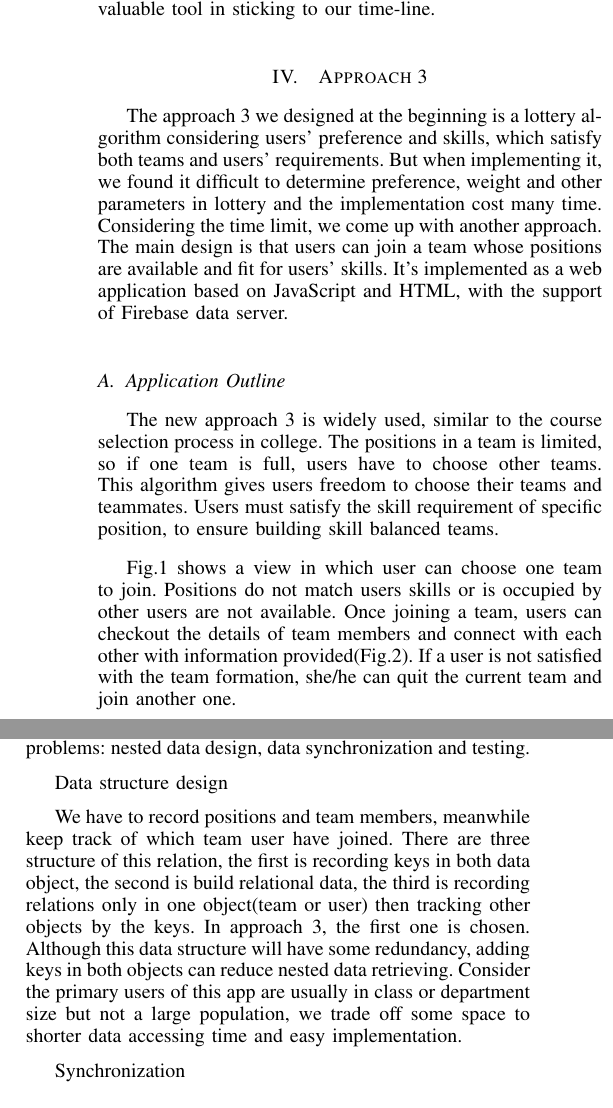
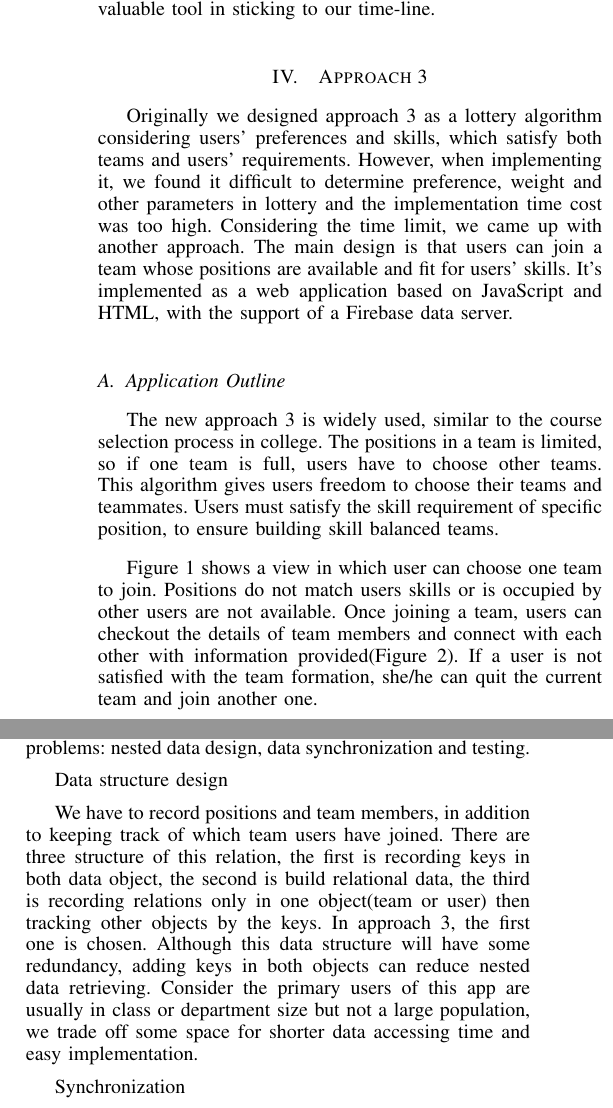
Before and after one commit to NCSU-SE-Spring-17/SE-17-S, a LaTeX paper (feb_paper/feb_paper.tex): two parts of the columns of page 2 of 3, joined at a grey line, cut so that both start at the same text. Compiled offline with pdfLaTeX.

Commit message:
Edits to approach 3 writeup

```diff
--- a/feb_paper/feb_paper.tex
+++ b/feb_paper/feb_paper.tex
@@ -45,22 +45,22 @@ There were a few additional development snags along the way when writing the sec
 The roadblocks for approach 2 were minimal in nature. There were not really any show stopping bugs that came as a result of development so it was a smooth process to create this application. Using the Angular CLI was a great way to avoid working on adding extra boilerplate code to our project manually and allowed us to focus on the important parts of the application. Having Firebase to abstract away a lot of the hassle of data management was a huge time-saver and was a valuable tool in sticking to our time-line.
 
 \section{Approach 3}
-The approach 3 we designed at the beginning is a lottery algorithm considering users' preference and skills, which satisfy both teams and users' requirements. But when implementing it, we found it difficult to determine preference, weight and other parameters in lottery and the implementation cost many time. Considering the time limit, we come up with another approach. The main design is that users can join a team whose positions are available and fit for users' skills. It's implemented as a web application based on JavaScript and HTML, with the support of Firebase data server.
+Originally we designed approach 3 as a lottery algorithm considering users' preferences and skills, which satisfy both teams and users' requirements. However, when implementing it, we found it difficult to determine preference, weight and other parameters in lottery and the implementation time cost was too high. Considering the time limit, we came up with another approach. The main design is that users can join a team whose positions are available and fit for users' skills. It's implemented as a web application based on JavaScript and HTML, with the support of a Firebase data server.
 
 \subsection{Application Outline}
 The new approach 3 is widely used, similar to the course selection process in college. The positions in a team is limited, so if one team is full, users have to choose other teams. This algorithm gives users freedom to choose their teams and teammates. Users must satisfy the skill requirement of specific position, to ensure building skill balanced teams.
 
-Fig.1 shows a view in which user can choose one team to join. Positions do not match users skills or is occupied by other users are not available. Once joining a team, users can checkout the details of team members and connect with each other with information provided(Fig.2). If a user is not satisfied with the team formation, she/he can quit the current team and join another one.
+Figure \ref{teams} shows a view in which user can choose one team to join. Positions do not match users skills or is occupied by other users are not available. Once joining a team, users can checkout the details of team members and connect with each other with information provided(Figure \ref{team_info}). If a user is not satisfied with the team formation, she/he can quit the current team and join another one.
 
 \begin{figure}[H]
   \includegraphics[width=8cm,height=5cm]{image/app3-teams.png}
   \caption{Team table}
-  \label{fig:teams}
+  \label{teams}
 \end{figure}
 \begin{figure}[H]
   \includegraphics[width=8cm,height=5cm]{image/app3-teaminfo.png}
   \caption{Team table}
-  \label{fig:teams}
+  \label{team_info}
 \end{figure}
 
 \subsection{Roadblocks}
@@ -68,7 +68,7 @@ During the development of approach 3, we met three major problems: nested data d
 
 Data structure design
 
-We have to record positions and team members, meanwhile keep track of which team user have joined. There are three structure of this relation, the first is recording keys in both data object, the second is build relational data, the third is recording relations only in one object(team or user) then tracking other objects by the keys. In approach 3, the first one is chosen. Although this data structure will have some redundancy, adding keys in both objects can reduce nested data retrieving. Consider the primary users of this app are usually in class or department size but not a large population, we trade off some space to shorter data accessing time and easy implementation.
+We have to record positions and team members, in addition to keeping track of which team users have joined. There are three structure of this relation, the first is recording keys in both data object, the second is build relational data, the third is recording relations only in one object(team or user) then tracking other objects by the keys. In approach 3, the first one is chosen. Although this data structure will have some redundancy, adding keys in both objects can reduce nested data retrieving. Consider the primary users of this app are usually in class or department size but not a large population, we trade off some space for shorter data accessing time and easy implementation.
 
 Synchronization
 
```
